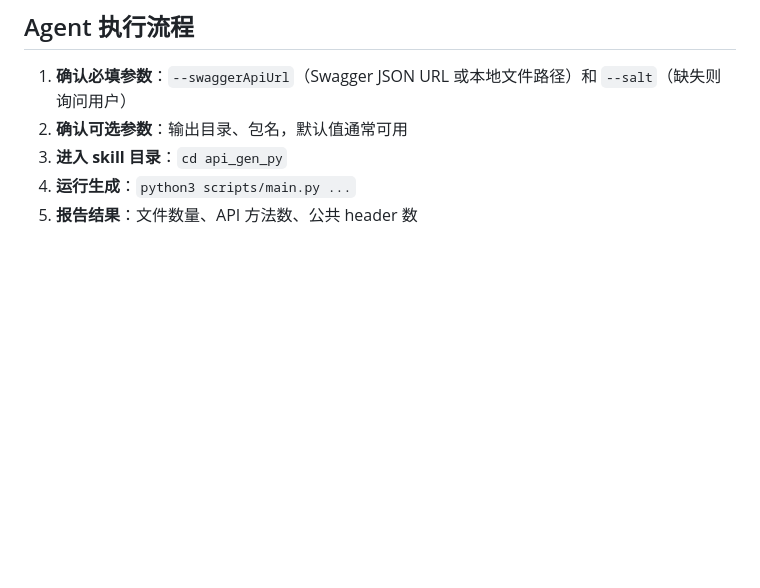
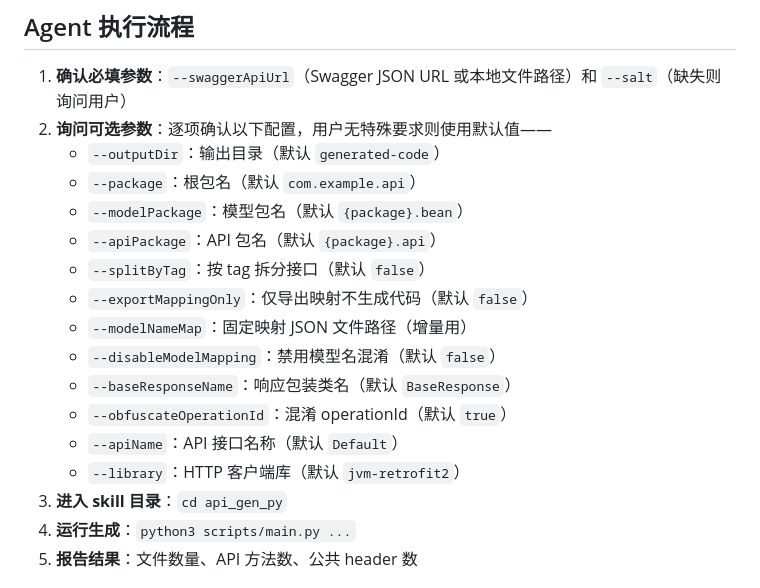
Before and after one commit to cdAhmad/apiGen, a Markdown page: api_gen_py/SKILL.md, the part around the change. GitHub-like rendering; blank space fills up the shorter version.

Commit message:
skill  更新

```diff
--- a/api_gen_py/SKILL.md
+++ b/api_gen_py/SKILL.md
@@ -10,7 +10,19 @@ description: 将 Swagger/OpenAPI 文档转换为 Kotlin 代码（suspend + Retro
 ## Agent 执行流程
 
 1. **确认必填参数**：`--swaggerApiUrl`（Swagger JSON URL 或本地文件路径）和 `--salt`（缺失则询问用户）
-2. **确认可选参数**：输出目录、包名，默认值通常可用
+2. **询问可选参数**：逐项确认以下配置，用户无特殊要求则使用默认值——
+   - `--outputDir`：输出目录（默认 `generated-code`）
+   - `--package`：根包名（默认 `com.example.api`）
+   - `--modelPackage`：模型包名（默认 `{package}.bean`）
+   - `--apiPackage`：API 包名（默认 `{package}.api`）
+   - `--splitByTag`：按 tag 拆分接口（默认 `false`）
+   - `--exportMappingOnly`：仅导出映射不生成代码（默认 `false`）
+   - `--modelNameMap`：固定映射 JSON 文件路径（增量用）
+   - `--disableModelMapping`：禁用模型名混淆（默认 `false`）
+   - `--baseResponseName`：响应包装类名（默认 `BaseResponse`）
+   - `--obfuscateOperationId`：混淆 operationId（默认 `true`）
+   - `--apiName`：API 接口名称（默认 `Default`）
+   - `--library`：HTTP 客户端库（默认 `jvm-retrofit2`）
 3. **进入 skill 目录**：`cd api_gen_py`
 4. **运行生成**：`python3 scripts/main.py ...`
 5. **报告结果**：文件数量、API 方法数、公共 header 数
```
